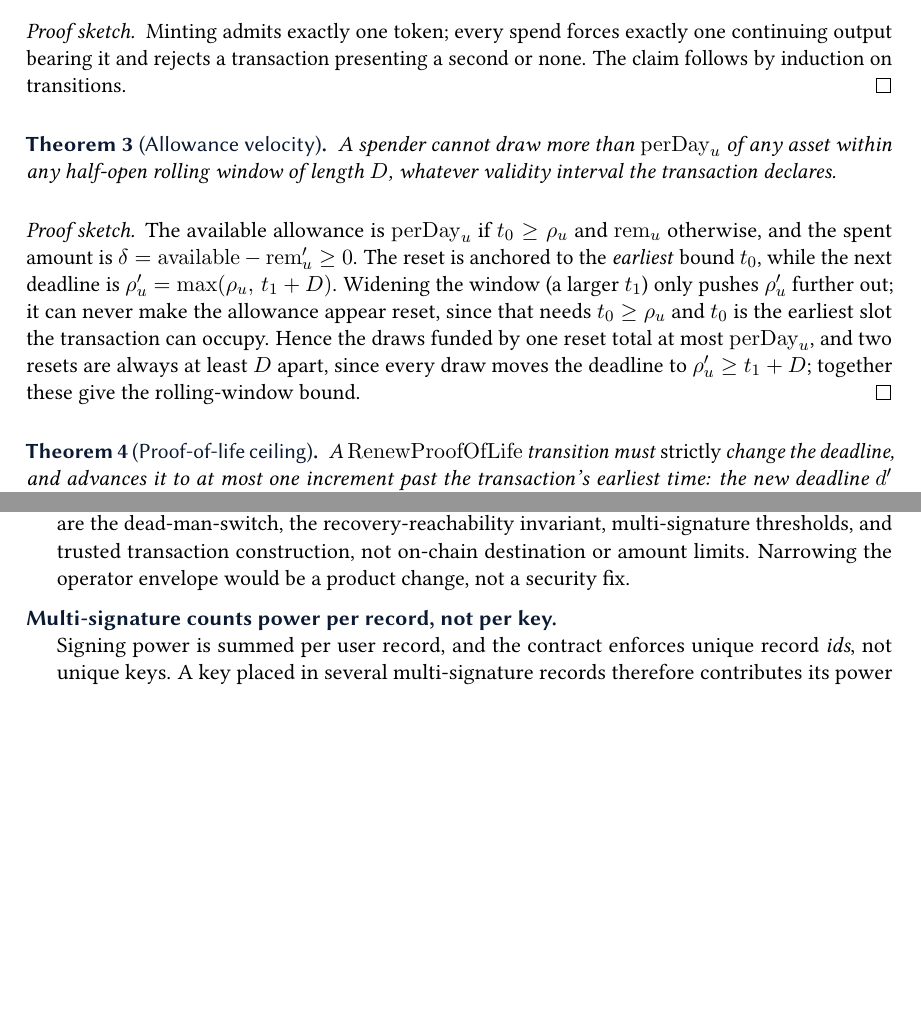
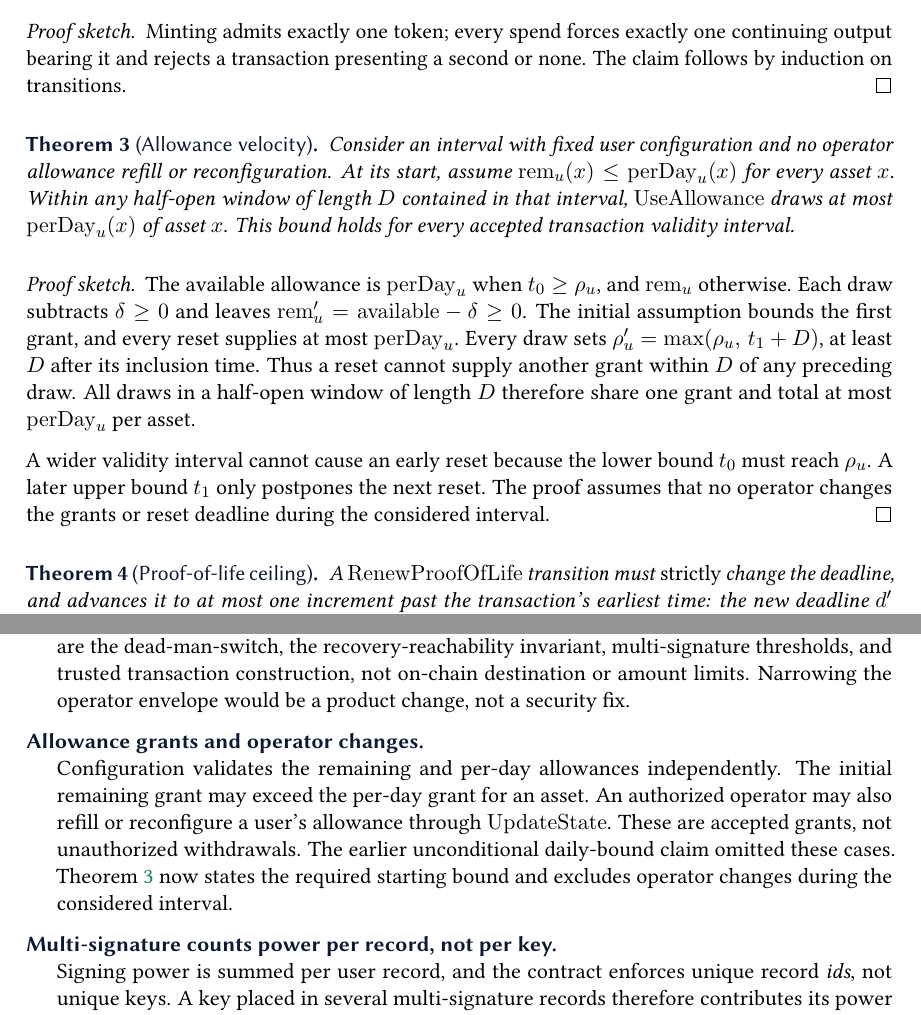
Before and after one commit to schaier-io/epora-wallet, a LaTeX document (whitepaper/whitepaper.tex): two parts of pages 20 and 26 of 35 before the commit and two parts of pages 20 and 26 of 36 after it, joined at a grey line, cut so that both start at the same text, the shorter picture padded with empty space. Compiled offline with pdfLaTeX.

Commit message:
docs: qualify the rolling allowance bound
State the initial-grant and fixed-configuration assumptions in the theorem and proof. Qualify related daily-limit claims and explain operator refills in the limitations.

VERIFIED: the cached Tectonic build exited 0. The theorem source matches the allowance checks, and the rendered theorem page was inspected. Existing font and box warnings remain.

```diff
--- a/whitepaper/whitepaper.tex
+++ b/whitepaper/whitepaper.tex
@@ -465,11 +467,27 @@ From creation onward, exactly one state token exists, and the configuration is a
 Minting admits exactly one token; every spend forces exactly one continuing output bearing it and rejects a transaction presenting a second or none. The claim follows by induction on transitions.
 \end{proof}
 
+% CORRECTION: the earlier unconditional theorem omitted initial-grant and operator-reconfiguration assumptions.
+% VERIFIED: lib/state/configuration.ak:130-133 validates the two allowance bundles independently.
+% VERIFIED: lib/state/allowance.ak:232-274 selects the available grant and advances the next reset after every draw.
 \begin{theorem}[Allowance velocity]
-A spender cannot draw more than $\mathrm{perDay}_u$ of any asset within any half-open rolling window of length $D$, whatever validity interval the transaction declares.
+\label{thm:allowance-velocity}
+Consider an interval with fixed user configuration and no operator allowance refill or reconfiguration.
+At its start, assume $\mathrm{rem}_u(x) \le \mathrm{perDay}_u(x)$ for every asset $x$.
+Within any half-open window of length $D$ contained in that interval, $\mathrm{UseAllowance}$ draws at most $\mathrm{perDay}_u(x)$ of asset $x$.
+This bound holds for every accepted transaction validity interval.
 \end{theorem}
 \begin{proof}[Proof sketch]
-The available allowance is $\mathrm{perDay}_u$ if $t_0 \ge \rho_u$ and $\mathrm{rem}_u$ otherwise, and the spent amount is $\delta = \mathrm{available} - \mathrm{rem}'_u \ge 0$. The reset is anchored to the \emph{earliest} bound $t_0$, while the next deadline is $\rho'_u = \max(\rho_u,\, t_1 + D)$. Widening the window (a larger $t_1$) only pushes $\rho'_u$ further out; it can never make the allowance appear reset, since that needs $t_0 \ge \rho_u$ and $t_0$ is the earliest slot the transaction can occupy. Hence the draws funded by one reset total at most $\mathrm{perDay}_u$, and two resets are always at least $D$ apart, since every draw moves the deadline to $\rho'_u \ge t_1 + D$; together these give the rolling-window bound.
+The available allowance is $\mathrm{perDay}_u$ when $t_0 \ge \rho_u$, and $\mathrm{rem}_u$ otherwise.
+Each draw subtracts $\delta \ge 0$ and leaves $\mathrm{rem}'_u = \mathrm{available} - \delta \ge 0$.
+The initial assumption bounds the first grant, and every reset supplies at most $\mathrm{perDay}_u$.
+Every draw sets $\rho'_u = \max(\rho_u,\, t_1 + D)$, at least $D$ after its inclusion time.
+Thus a reset cannot supply another grant within $D$ of any preceding draw.
+All draws in a half-open window of length $D$ therefore share one grant and total at most $\mathrm{perDay}_u$ per asset.
+
+A wider validity interval cannot cause an early reset because the lower bound $t_0$ must reach $\rho_u$.
+A later upper bound $t_1$ only postpones the next reset.
+The proof assumes that no operator changes the grants or reset deadline during the considered interval.
 \end{proof}
 
 \begin{theorem}[Proof-of-life ceiling]
@@ -561,6 +582,13 @@ beneficiaries remains the owner's responsibility.
 
 \begin{description}[leftmargin=1.4em,style=nextline]
 \item[Broad operator spend (by design, G3).] A quorum of owner keys can drain the wallet down to the streaming reserve. The mitigations are the dead-man-switch, the recovery-reachability invariant, multi-signature thresholds, and trusted transaction construction, not on-chain destination or amount limits. Narrowing the operator envelope would be a product change, not a security fix.
+% VERIFIED: lib/state/configuration.ak:130-133 and lib/stt/operator_handlers.ak:103-128 permit independent grants through authorized configuration.
+\item[Allowance grants and operator changes.] Configuration validates the remaining and per-day allowances independently.
+The initial remaining grant may exceed the per-day grant for an asset.
+An authorized operator may also refill or reconfigure a user's allowance through $\mathrm{UpdateState}$.
+These are accepted grants, not unauthorized withdrawals.
+The earlier unconditional daily-bound claim omitted these cases.
+Theorem~\ref{thm:allowance-velocity} now states the required starting bound and excludes operator changes during the considered interval.
 \item[Multi-signature counts power per record, not per key.] Signing power is summed per user record, and the contract enforces unique record \emph{ids}, not unique keys. A key placed in several multi-signature records therefore contributes its power once for each, so a threshold that looks like it needs several distinct signers can be satisfied by fewer. Surfacing duplicate keys across records is the off-chain configuration interface's responsibility; read a threshold as a sum of record weights, not a count of distinct people.
 \item[Admin-only wallets are permitted.] A wallet may be configured with a sole admin and no other recovery path; losing that key is then an accepted user risk, exactly as for any single-signer wallet. The reachability invariant only guarantees that an \emph{admin-less} wallet always retains a non-admin way back in.
 \item[Shape, not timing, of recovery.] The contract rejects only genuinely bricked configurations; a beneficiary whose unlock lies far in the future is accepted on-chain and flagged off-chain. A trusted liveness keeper can defer beneficiary unlock indefinitely while it keeps renewing, and an operator (admin or quorum) can push the deadline far forward in a single reconfiguration: the one-increment cap binds only the heartbeat renewal paths, not the full state-update path, which must be able to (re)configure the timer from scratch.
```
Also changed, not shown: whitepaper/whitepaper.pdf, whitepaper/whitepaper.tex (13 more changed lines).
